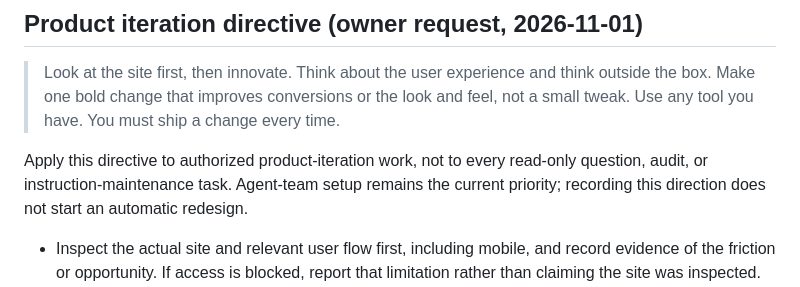
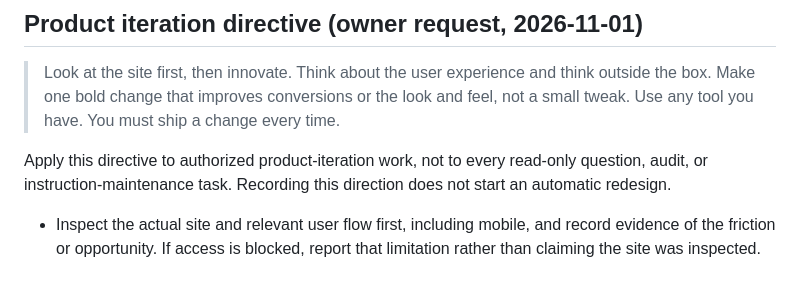
Before and after one commit to Tilak1612/indigenous-rising-ai, a Markdown page: CLAUDE.md, the part around the change. Rendered like a GitHub page.

Commit message:
docs: keep iteration guidance independent of temporary task priority

```diff
--- a/CLAUDE.md
+++ b/CLAUDE.md
@@ -75,8 +75,8 @@ env vars, or cron changes needed.
 > Look at the site first, then innovate. Think about the user experience and think outside the box. Make one bold change that improves conversions or the look and feel, not a small tweak. Use any tool you have. You must ship a change every time.
 
 Apply this directive to authorized product-iteration work, not to every read-only
-question, audit, or instruction-maintenance task. Agent-team setup remains the
-current priority; recording this direction does not start an automatic redesign.
+question, audit, or instruction-maintenance task. Recording this direction does
+not start an automatic redesign.
 
 - Inspect the actual site and relevant user flow first, including mobile, and
   record evidence of the friction or opportunity. If access is blocked, report
```
